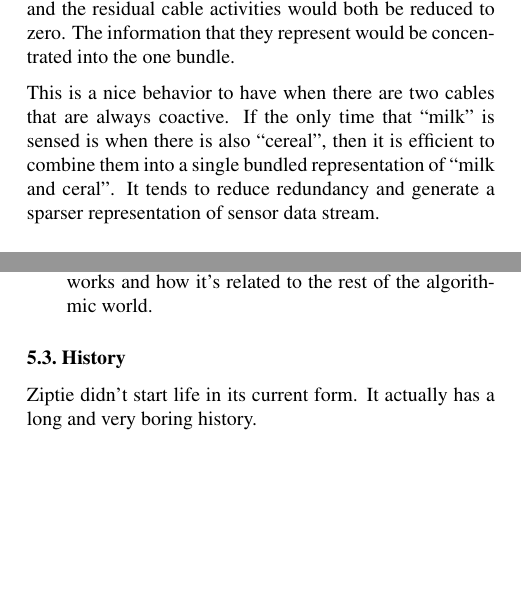
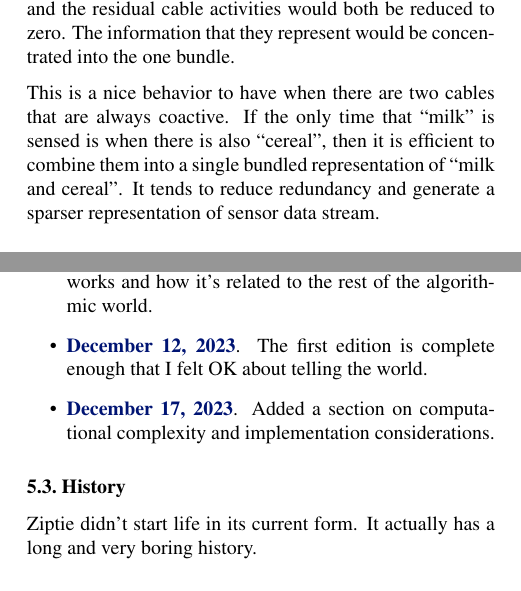
Before and after one commit to brohrer/ziptie-paper, a LaTeX document (ziptie.tex, which reads algorithm.tex, bookkeeping.tex): two parts of the columns of pages 8 and 11 of 12, joined at a grey line, cut so that both start at the same text, the shorter picture padded with empty space. Compiled offline with pdfLaTeX.

```diff
--- a/algorithm.tex
+++ b/algorithm.tex
@@ -290,7 +290,7 @@
 This is a nice behavior to have when there are two cables
 that are always coactive. If the only time that ``milk" is sensed is when
 there is also ``cereal", then it is efficient to combine them into
-a single bundled representation of ``milk and ceral". It tends to
+a single bundled representation of ``milk and cereal". It tends to
 reduce redundancy and generate a sparser representation of sensor data
 stream.
 
--- a/bookkeeping.tex
+++ b/bookkeeping.tex
@@ -48,6 +48,14 @@
 https://codeberg.org/brohrer/ziptie-paper/src/commit/758b34e0749b75f35c98818d11d41553a8828b48/ziptie.pdf}
 {December 2, 2023}}. Rough outline of how Ziptie works
 and how it's related to the rest of the algorithmic world.}
+\item{\textbf{\href{
+https://codeberg.org/brohrer/ziptie-paper/src/tag/2023-12-12/ziptie.pdf}
+{December 12, 2023}}. The first edition is complete enough that
+I felt OK about telling the world.}
+\item{\textbf{\href{
+https://codeberg.org/brohrer/ziptie-paper/src/tag/2023-12-17/ziptie.pdf}
+{December 17, 2023}}. Added a section on
+computational complexity and implementation considerations.}
 \end{itemize}
 
 \subsection{History}
```
Also changed, not shown: ziptie.tex (+2 -0 lines), ziptie.pdf, bookkeeping.tex (15 more changed lines).
